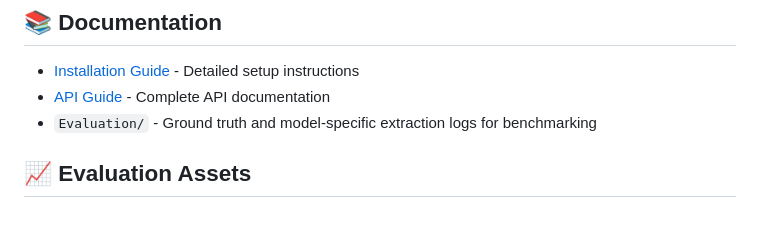
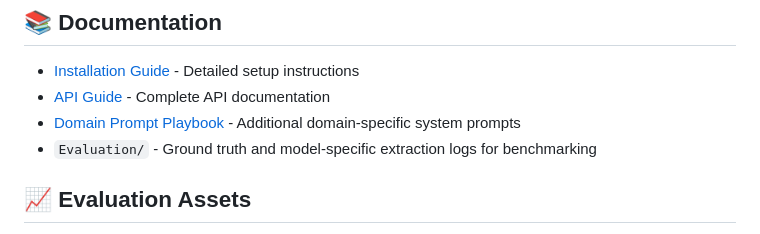
Before and after one commit to SeungriYoon/PhotoKG, a Markdown page: README.md, the part around the change. Rendered like a GitHub page.

Commit message:
Add domain prompt playbook reference

```diff
--- a/README.md
+++ b/README.md
@@ -237,6 +237,7 @@ cd backend && npm run dev
 
 - [Installation Guide](INSTALLATION_GUIDE.md) - Detailed setup instructions
 - [API Guide](API_Guide.md) - Complete API documentation
+- [Domain Prompt Playbook](docs/Domain_Prompt_Playbook.md) - Additional domain-specific system prompts
 - `Evaluation/` - Ground truth and model-specific extraction logs for benchmarking
 
 ## 📈 Evaluation Assets
```
Also changed, not shown: INSTALLATION_GUIDE.md (+1 -0 lines), docs/Domain_Prompt_Playbook.md (added, +236 -0 lines).
